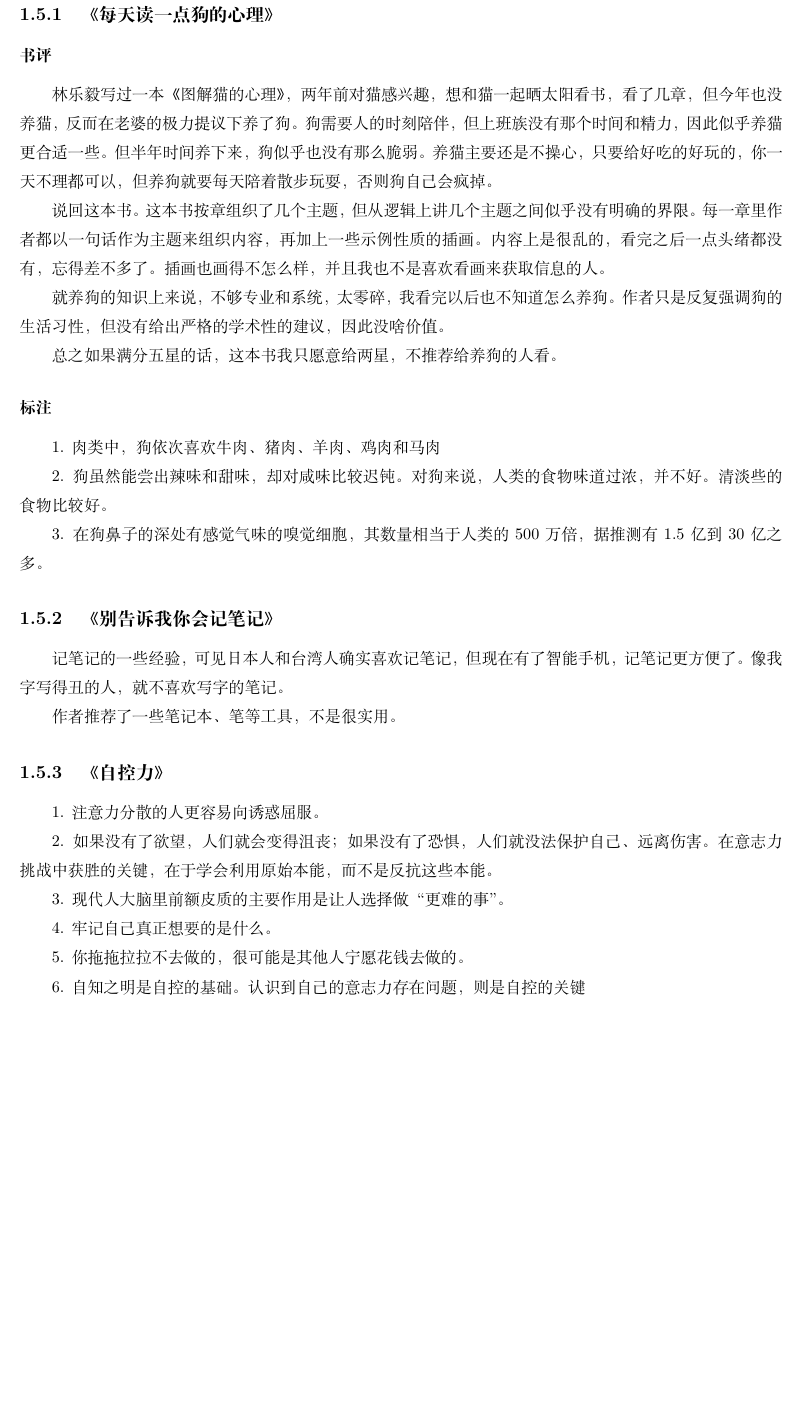
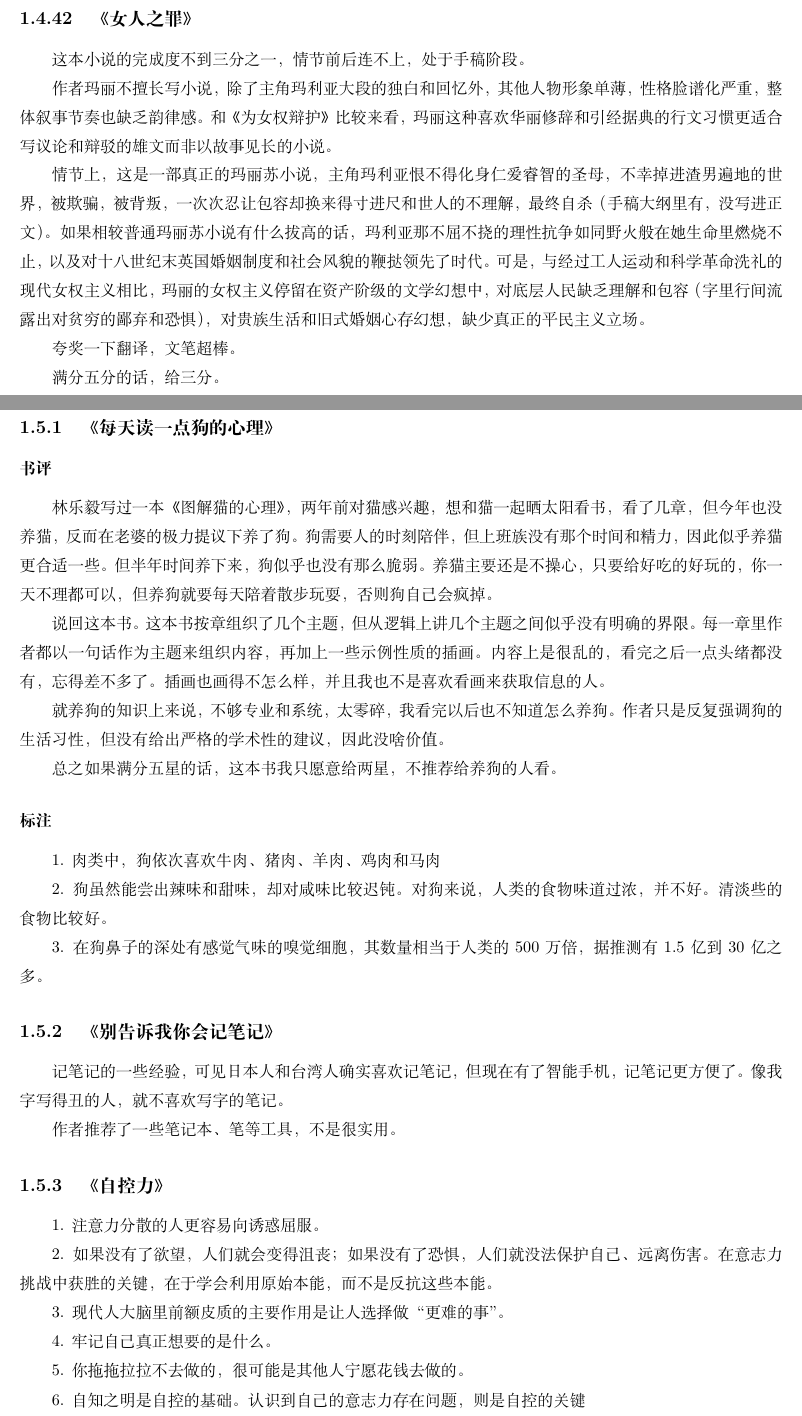
Before and after one commit to steven-ban/book_movie, a LaTeX thesis (main.tex, which reads mainmatter.tex, nrzz.tex): part of page 104 of 217 before the commit and two parts of pages 104 and 105 of 219 after it, the two joined at a grey line, cut at the place of the change, the shorter picture padded with empty space. Compiled offline with XeLaTeX.

Commit message:
添加《女人之罪》

```diff
--- a/mainmatter.tex
+++ b/mainmatter.tex
@@ -80,6 +80,7 @@
 \input{xyq.tex}
 \input{bflfr}
 \input{jwr.tex}
+\input{nrzz.tex}
 
 \clearpage
 
--- /dev/null
+++ b/nrzz.tex
@@ -0,0 +1,11 @@
+\subsection{《女人之罪》}
+
+这本小说的完成度不到三分之一，情节前后连不上，处于手稿阶段。
+
+作者玛丽不擅长写小说，除了主角玛利亚大段的独白和回忆外，其他人物形象单薄，性格脸谱化严重，整体叙事节奏也缺乏韵律感。和《为女权辩护》比较来看，玛丽这种喜欢华丽修辞和引经据典的行文习惯更适合写议论和辩驳的雄文而非以故事见长的小说。
+
+情节上，这是一部真正的玛丽苏小说，主角玛利亚恨不得化身仁爱睿智的圣母，不幸掉进渣男遍地的世界，被欺骗，被背叛，一次次忍让包容却换来得寸进尺和世人的不理解，最终自杀（手稿大纲里有，没写进正文）。如果相较普通玛丽苏小说有什么拔高的话，玛利亚那不屈不挠的理性抗争如同野火般在她生命里燃烧不止，以及对十八世纪末英国婚姻制度和社会风貌的鞭挞领先了时代。可是，与经过工人运动和科学革命洗礼的现代女权主义相比，玛丽的女权主义停留在资产阶级的文学幻想中，对底层人民缺乏理解和包容（字里行间流露出对贫穷的鄙弃和恐惧），对贵族生活和旧式婚姻心存幻想，缺少真正的平民主义立场。
+
+夸奖一下翻译，文笔超棒。
+
+满分五分的话，给三分。
```
